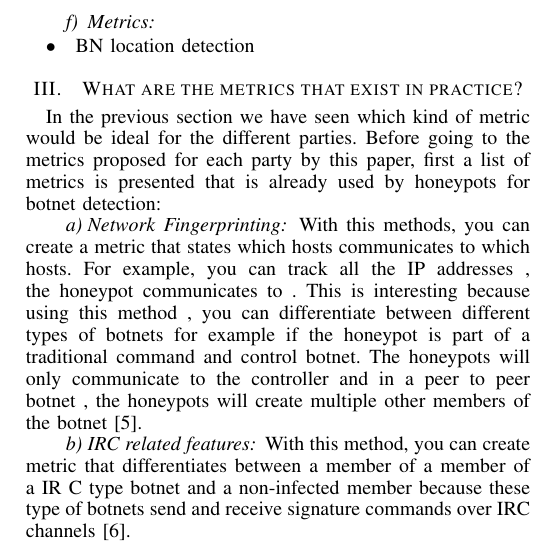
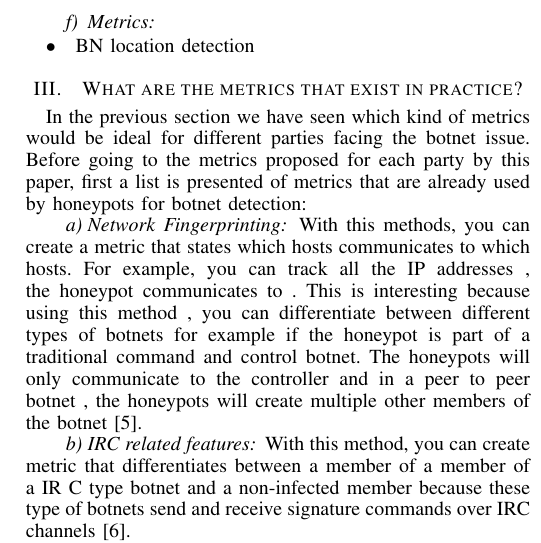
Before and after one commit to santiag0aragon/ellastichoney_analysis, a LaTeX paper (latex/main.tex, which reads latex/p3.tex): part of one column of page 2 of 3, cut so that both start at the same text. Compiled offline with pdfLaTeX.

Commit message:
Update p3.tex

```diff
--- a/latex/p3.tex
+++ b/latex/p3.tex
@@ -16,7 +16,7 @@
 %Sorry Pallavi, but this part is not needed in this section...
 %Due to the difficulty in analyzing the level of security, it is possible in principle to represent schematically the conceptual framework to measure the same: Control, Vulnerabilities, Incidents and Prevented losses. The first two metrics are deterministic in nature and latter two  metrics are stochastic in nature. Different economic analyses can be carried out in the framework to provide important information about security issues and mitigation strategies.
 
-In the previous section we have seen which kind of metric would be ideal for the different parties. Before going to the metrics proposed for each party by this paper, first a list of metrics is presented that is already used by honeypots for botnet detection:
+In the previous section we have seen which kind of metrics would be ideal for different parties facing the botnet issue. Before going to the metrics proposed for each party by this paper, first a list is presented of metrics that are already used by honeypots for botnet detection:
 
 \paragraph{Network Fingerprinting}
 With this methods,  you can create a metric that states which hosts communicates to which hosts. For example, you can track all the IP addresses , the honeypot communicates to	. This is interesting because using this method , you can differentiate between different types of botnets for example if  the honeypot is part of a traditional command and control botnet. The honeypots will only communicate to the controller and  in a peer to peer botnet , the honeypots will create multiple other members of the botnet~\cite{GJ2007}.
```
